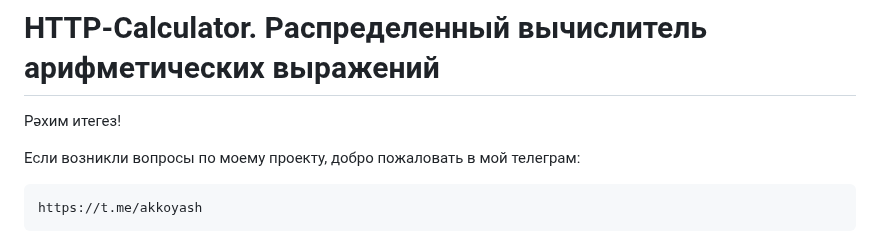
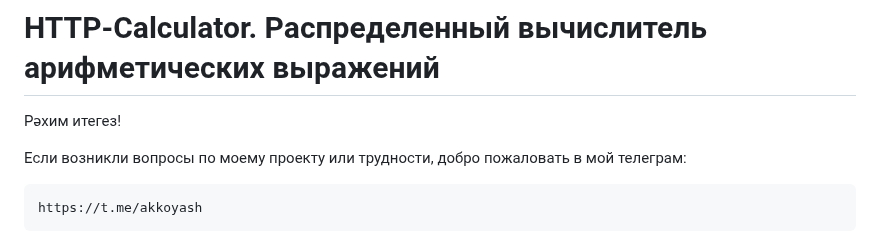
Before and after one commit to gtrmalay/HTTP-Calculator, a Markdown page: README.md, the part around the change. Rendered like a GitHub page.

````diff
--- a/README.md
+++ b/README.md
@@ -2,7 +2,7 @@
 
 Рәхим итегез!
 
-Если возникли вопросы по моему проекту, добро пожаловать в мой телеграм:
+Если возникли вопросы по моему проекту или трудности, добро пожаловать в мой телеграм:
 ```
 https://t.me/akkoyash
 ```
````
